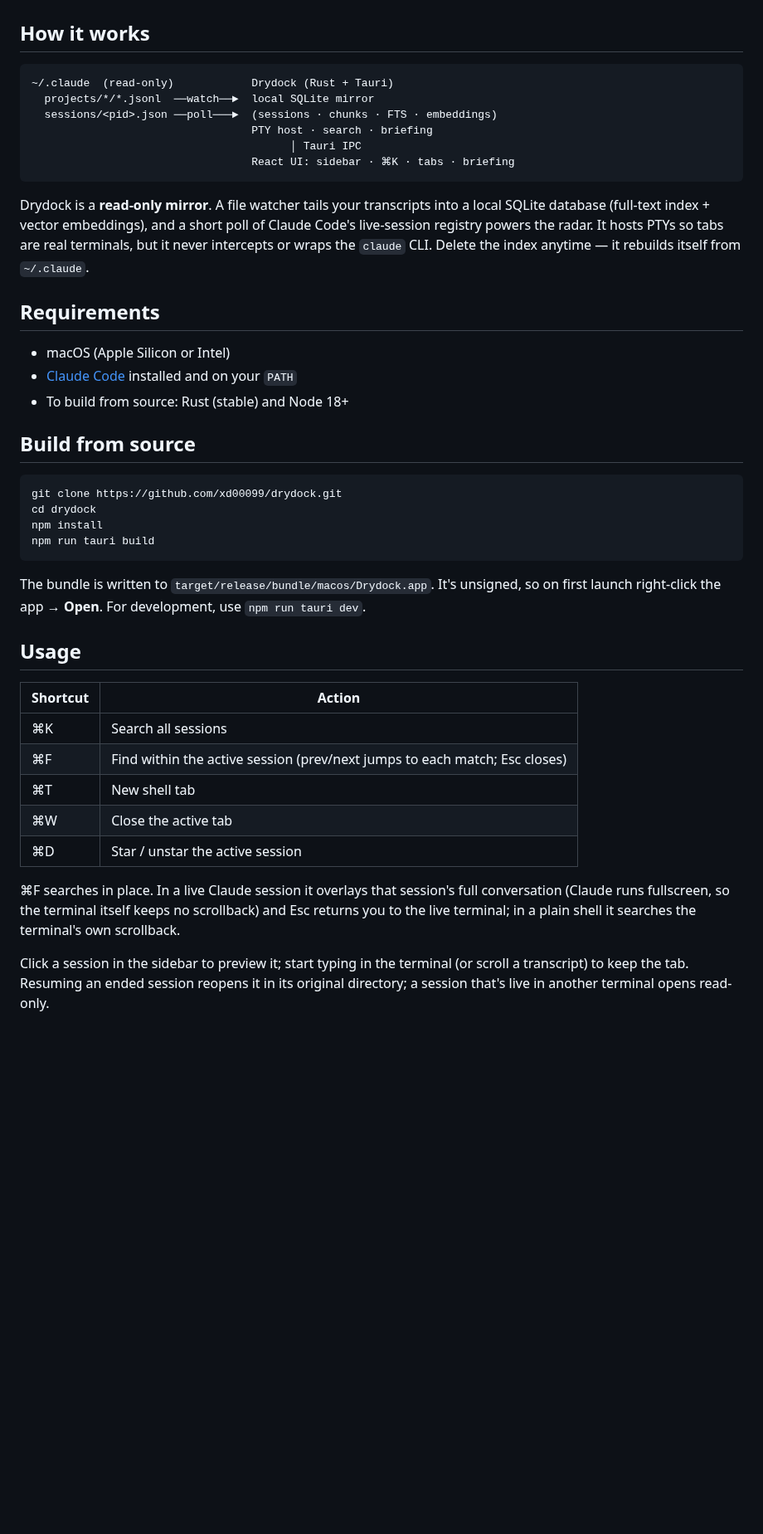
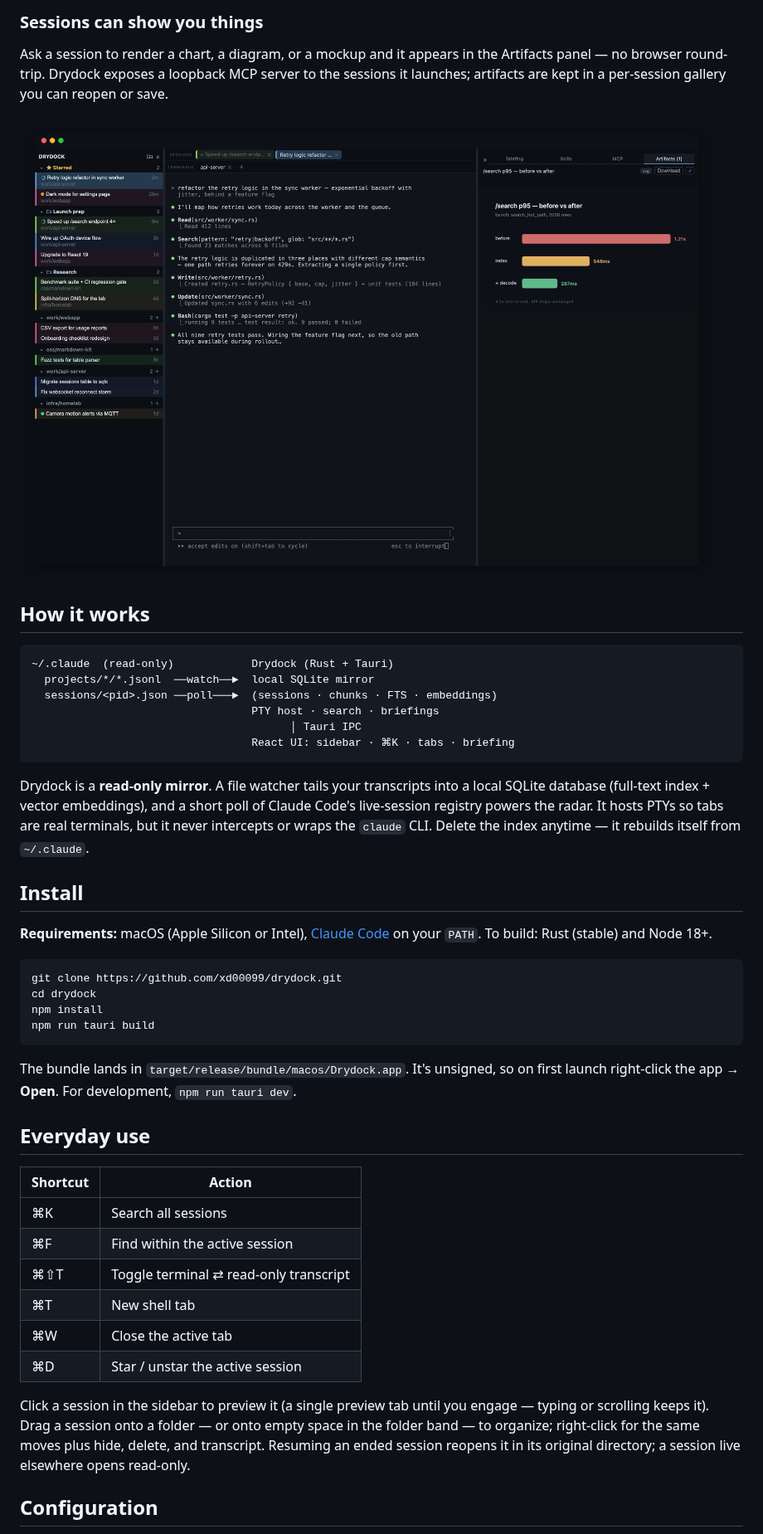
Before and after one commit to xd00099/drydock, a Markdown page: README.md, the part around one of its changes. Shown at 83% size. Drawn GitHub-style; pictures changed too: .github/assets/artifacts.png (added); blank space fills up the shorter version.

````diff
--- a/README.md
+++ b/README.md
@@ -19,3 +53,8 @@ Drydock never wraps the `claude` binary and never writes inside `~/.claude`. It
+### Sessions can show you things
+
+Ask a session to render a chart, a diagram, or a mockup and it appears in the Artifacts panel — no browser round-trip. Drydock exposes a loopback MCP server to the sessions it launches; artifacts are kept in a per-session gallery you can reopen or save.
+
+<img src=".github/assets/artifacts.png" alt="Artifacts panel rendering an SVG bar chart produced by the session running in the terminal beside it" />
 
 ## How it works
 
@@ -23,20 +62,16 @@ Drydock never wraps the `claude` binary and never writes inside `~/.claude`. It
 ~/.claude  (read-only)            Drydock (Rust + Tauri)
   projects/*/*.jsonl  ──watch──►  local SQLite mirror
   sessions/<pid>.json ──poll───►  (sessions · chunks · FTS · embeddings)
-                                  PTY host · search · briefing
+                                  PTY host · search · briefings
                                         │ Tauri IPC
                                   React UI: sidebar · ⌘K · tabs · briefing
 ```
 
 Drydock is a **read-only mirror**. A file watcher tails your transcripts into a local SQLite database (full-text index + vector embeddings), and a short poll of Claude Code's live-session registry powers the radar. It hosts PTYs so tabs are real terminals, but it never intercepts or wraps the `claude` CLI. Delete the index anytime — it rebuilds itself from `~/.claude`.
 
-## Requirements
+## Install
 
-- macOS (Apple Silicon or Intel)
-- [Claude Code](https://claude.com/claude-code) installed and on your `PATH`
-- To build from source: Rust (stable) and Node 18+
-
-## Build from source
+**Requirements:** macOS (Apple Silicon or Intel), [Claude Code](https://claude.com/claude-code) on your `PATH`. To build: Rust (stable) and Node 18+.
 
 ```sh
 git clone https://github.com/xd00099/drydock.git
@@ -45,19 +80,20 @@ npm install
 npm run tauri build
 ```
 
-The bundle is written to `target/release/bundle/macos/Drydock.app`. It's unsigned, so on first launch right-click the app → **Open**. For development, use `npm run tauri dev`.
+The bundle lands in `target/release/bundle/macos/Drydock.app`. It's unsigned, so on first launch right-click the app → **Open**. For development, `npm run tauri dev`.
 
-## Usage
+## Everyday use
 
 | Shortcut | Action |
 |---|---|
 | ⌘K | Search all sessions |
-| ⌘F | Find within the active session (prev/next jumps to each match; Esc closes) |
+| ⌘F | Find within the active session |
+| ⌘⇧T | Toggle terminal ⇄ read-only transcript |
 | ⌘T | New shell tab |
 | ⌘W | Close the active tab |
 | ⌘D | Star / unstar the active session |
 
-⌘F searches in place. In a live Claude session it overlays that session's full conversation (Claude runs fullscreen, so the terminal itself keeps no scrollback) and Esc returns you to the live terminal; in a plain shell it searches the terminal's own scrollback.
+Click a session in the sidebar to preview it (a single preview tab until you engage — typing or scrolling keeps it). Drag a session onto a folder — or onto empty space in the folder band — to organize; right-click for the same moves plus hide, delete, and transcript. Resuming an ended session reopens it in its original directory; a session live elsewhere opens read-only.
 
-Click a session in the sidebar to preview it; start typing in the terminal (or scroll a transcript) to keep the tab. Resuming an ended session reopens it in its original directory; a session that's live in another terminal opens read-only.
+## Configuration
 
````
Also changed, not shown: other parts of README.md (+49 -17 lines), .github/assets/hero.png (added), .github/assets/logo.png (added), .github/assets/search.png (added), .github/assets/transcript.png (added).
